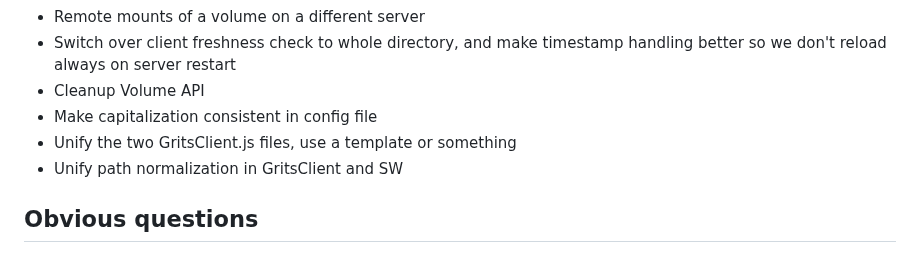
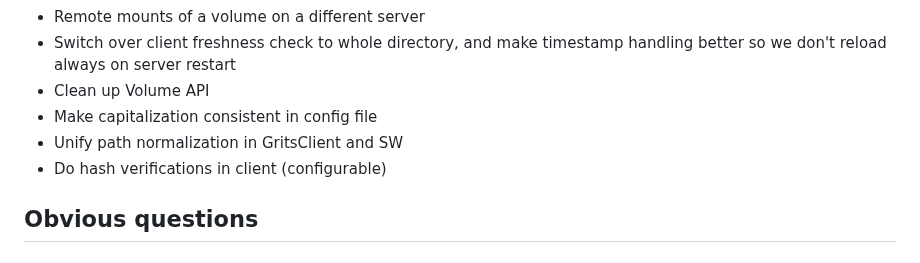
Before and after one commit to andrewmoise/grits, a Markdown page: README.md, the part around the change. Rendered like a GitHub page.

Commit message:
Update punch list

```diff
--- a/README.md
+++ b/README.md
@@ -93,10 +93,10 @@ Minor punch list:
 * Figure out something for octal modes in metadata
 * Remote mounts of a volume on a different server
 * Switch over client freshness check to whole directory, and make timestamp handling better so we don't reload always on server restart
-* Cleanup Volume API
+* Clean up Volume API
 * Make capitalization consistent in config file
-* Unify the two GritsClient.js files, use a template or something
 * Unify path normalization in GritsClient and SW
+* Do hash verifications in client (configurable)
 
 ## Obvious questions
 
```
